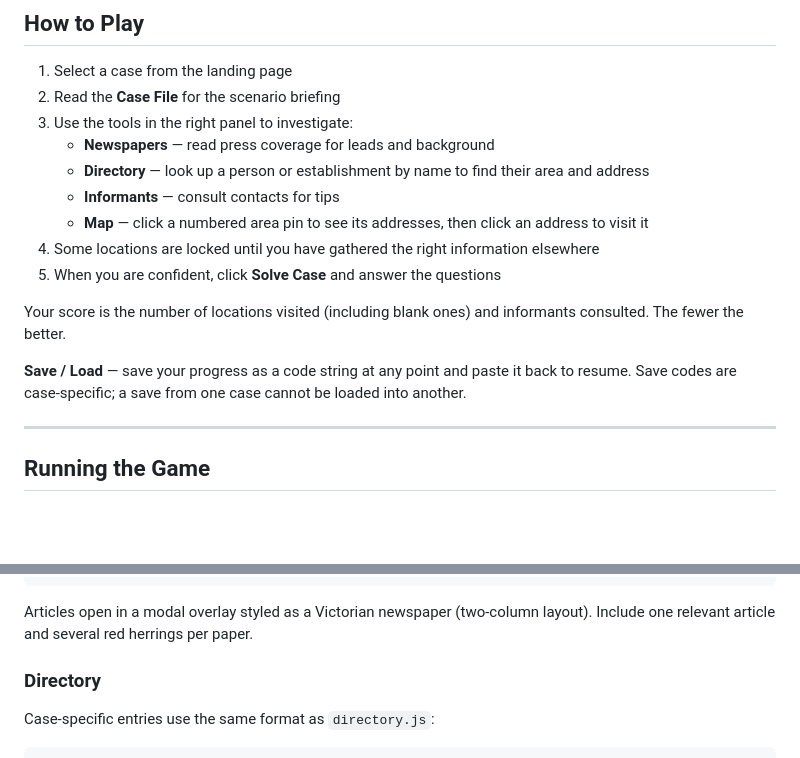
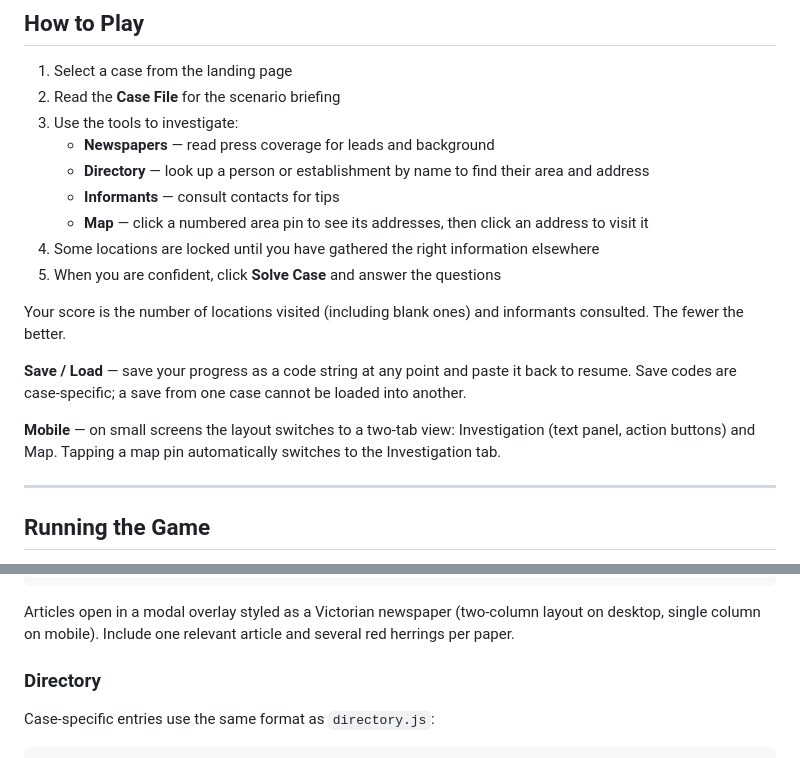
Before and after one commit to ecl-19/mystery, a Markdown page: README.md, 2 parts joined by grey strips. GitHub-like rendering; blank space fills up the shorter version.

Commit message:
Update README to reflect mobile layout and minor tweaks
Co-Authored-By: Claude Sonnet 4.6 <noreply@anthropic.com>

````diff
--- a/README.md
+++ b/README.md
@@ -8,7 +8,7 @@ A browser-based interactive mystery game inspired by the mechanics of *Sherlock
 
 1. Select a case from the landing page
 2. Read the **Case File** for the scenario briefing
-3. Use the tools in the right panel to investigate:
+3. Use the tools to investigate:
    - **Newspapers** — read press coverage for leads and background
    - **Directory** — look up a person or establishment by name to find their area and address
    - **Informants** — consult contacts for tips
@@ -19,6 +19,8 @@ A browser-based interactive mystery game inspired by the mechanics of *Sherlock
 Your score is the number of locations visited (including blank ones) and informants consulted. The fewer the better.
 
 **Save / Load** — save your progress as a code string at any point and paste it back to resume. Save codes are case-specific; a save from one case cannot be loaded into another.
+
+**Mobile** — on small screens the layout switches to a two-tab view: Investigation (text panel, action buttons) and Map. Tapping a map pin automatically switches to the Investigation tab.
 
 ---
 
@@ -103,7 +105,7 @@ Addresses not listed in the story file show a blank "nothing relevant" message a
 }
 ```
 
-Articles open in a modal overlay styled as a Victorian newspaper (two-column layout). Include one relevant article and several red herrings per paper.
+Articles open in a modal overlay styled as a Victorian newspaper (two-column layout on desktop, single column on mobile). Include one relevant article and several red herrings per paper.
 
 ### Directory
 
````
